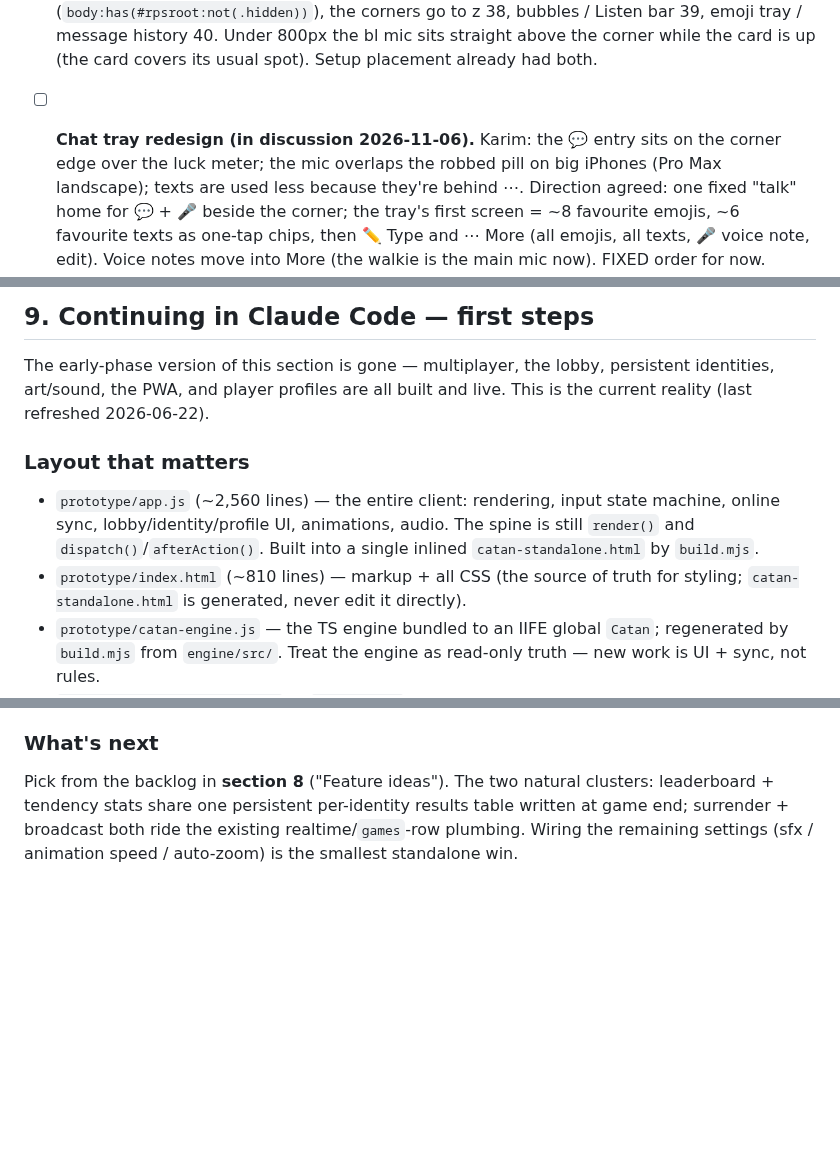
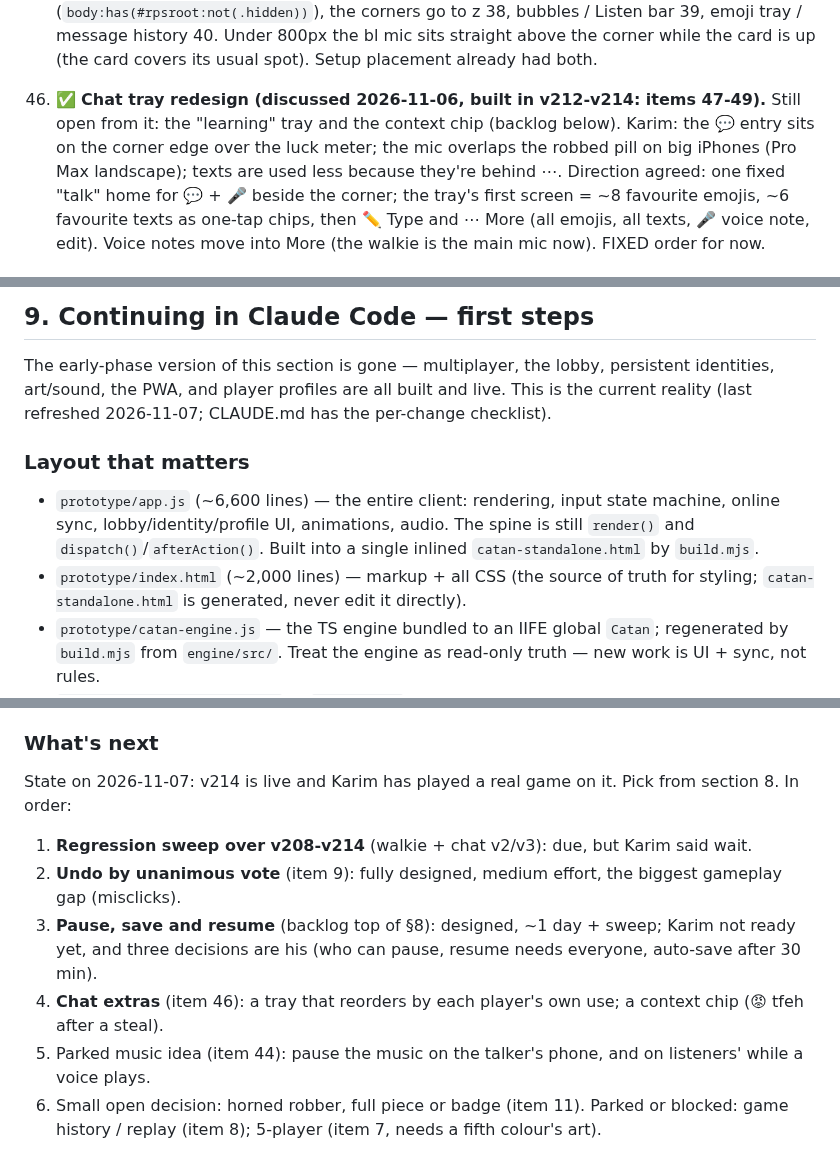
Before and after one commit to karimkabbani/catan, a Markdown page: HANDOVER.md, 3 parts joined by grey strips. GitHub-like rendering; blank space fills up the shorter version.

Commit message:
HANDOVER: tidy - close chat redesign item, v214 real-game test, refresh section 9 next steps
Co-Authored-By: Claude Opus 5.5 <noreply@anthropic.com>
Claude-Session: https://claude.ai/code/session_018JaN5NmhrGj2nELg2gFMT6

```diff
--- a/HANDOVER.md
+++ b/HANDOVER.md
@@ -871,7 +871,8 @@ Status as of 2026-06-30. ✅ shipped · ◐ partial · ☐ pending.
    (only `.rpscard` catches them) and, while it's up (`body:has(#rpsroot:not(.hidden))`), the corners go to z 38,
    bubbles / Listen bar 39, emoji tray / message history 40. Under 800px the bl mic sits straight above the corner
    while the card is up (the card covers its usual spot). Setup placement already had both.
-46. ☐ **Chat tray redesign (in discussion 2026-11-06).** Karim: the 💬 entry sits on the corner edge over the luck meter;
+46. ✅ **Chat tray redesign (discussed 2026-11-06, built in v212-v214: items 47-49).** Still open from it: the "learning"
+   tray and the context chip (backlog below). Karim: the 💬 entry sits on the corner edge over the luck meter;
    the mic overlaps the robbed pill on big iPhones (Pro Max landscape); texts are used less because they're behind ⋯.
    Direction agreed: one fixed "talk" home for 💬 + 🎤 beside the corner; the tray's first screen = ~8 favourite emojis,
    ~6 favourite texts as one-tap chips, then ✏️ Type and ⋯ More (all emojis, all texts, 🎤 voice note, edit). Voice
@@ -1048,14 +1052,14 @@ customisation, lifetime awards in Stats, replay (#8).
 
 The early-phase version of this section is gone — multiplayer, the lobby,
 persistent identities, art/sound, the PWA, and player profiles are all built and
-live. This is the current reality (last refreshed 2026-06-22).
+live. This is the current reality (last refreshed 2026-11-07; CLAUDE.md has the per-change checklist).
 
 ### Layout that matters
-- `prototype/app.js` (~2,560 lines) — the entire client: rendering, input state
+- `prototype/app.js` (~6,600 lines) — the entire client: rendering, input state
   machine, online sync, lobby/identity/profile UI, animations, audio. The spine is
   still `render()` and `dispatch()`/`afterAction()`. Built into a single inlined
   `catan-standalone.html` by `build.mjs`.
-- `prototype/index.html` (~810 lines) — markup + all CSS (the source of truth for
+- `prototype/index.html` (~2,000 lines) — markup + all CSS (the source of truth for
   styling; `catan-standalone.html` is generated, never edit it directly).
 - `prototype/catan-engine.js` — the TS engine bundled to an IIFE global `Catan`;
   regenerated by `build.mjs` from `engine/src/`. Treat the engine as read-only
@@ -1093,8 +1097,12 @@ live. This is the current reality (last refreshed 2026-06-22).
     500px, so phone screenshots are laid out at 500 wide.
 
 ### What's next
-Pick from the backlog in **section 8** ("Feature ideas"). The two natural clusters:
-leaderboard + tendency stats share one persistent per-identity results table written
-at game end; surrender + broadcast both ride the existing realtime/`games`-row
-plumbing. Wiring the remaining settings (sfx / animation speed / auto-zoom) is the
-smallest standalone win.
+State on 2026-11-07: v214 is live and Karim has played a real game on it. Pick from section 8. In order:
+1. **Regression sweep over v208-v214** (walkie + chat v2/v3): due, but Karim said wait.
+2. **Undo by unanimous vote** (item 9): fully designed, medium effort, the biggest gameplay gap (misclicks).
+3. **Pause, save and resume** (backlog top of §8): designed, ~1 day + sweep; Karim not ready yet, and three
+   decisions are his (who can pause, resume needs everyone, auto-save after 30 min).
+4. **Chat extras** (item 46): a tray that reorders by each player's own use; a context chip (😡 tfeh after a steal).
+5. Parked music idea (item 44): pause the music on the talker's phone, and on listeners' while a voice plays.
+6. Small open decision: horned robber, full piece or badge (item 11).
+Parked or blocked: game history / replay (item 8); 5-player (item 7, needs a fifth colour's art).
```
Also changed, not shown: other parts of HANDOVER.md (+5 -2 lines).
